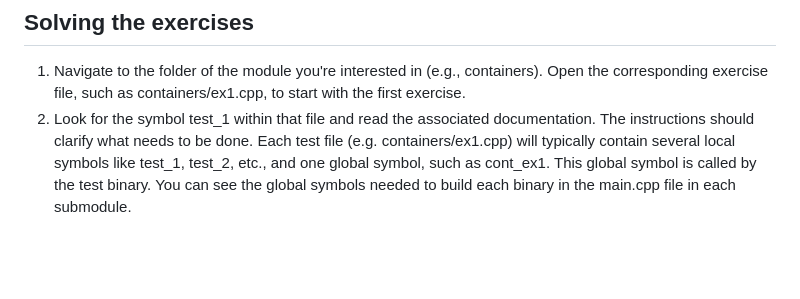
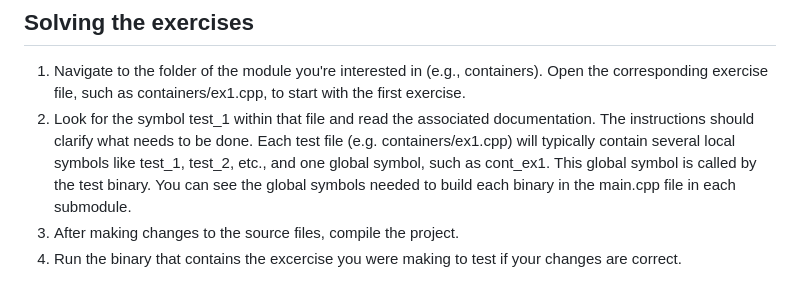
Before and after one commit to williamnagels/cpptraining, a Markdown page: exercises/README.md, the part around the change. Drawn GitHub-style; blank space fills up the shorter version.

```diff
--- a/exercises/README.md
+++ b/exercises/README.md
@@ -59,3 +59,5 @@ docker run --rm -v $ROOT_CPPTRAINING:/source -v $ROOT_CPPTRAINING/build:/build c
 ## Solving the exercises
 1. Navigate to the folder of the module you're interested in (e.g., containers). Open the corresponding exercise file, such as containers/ex1.cpp, to start with the first exercise.
 2. Look for the symbol test_1 within that file and read the associated documentation. The instructions should clarify what needs to be done. Each test file (e.g. containers/ex1.cpp) will typically contain several local symbols like test_1, test_2, etc., and one global symbol, such as cont_ex1. This global symbol is called by the test binary. You can see the global symbols needed to build each binary in the main.cpp file in each submodule.
+3. After making changes to the source files, compile the project.
+4. Run the binary that contains the excercise you were making to test if your changes are correct.
```
